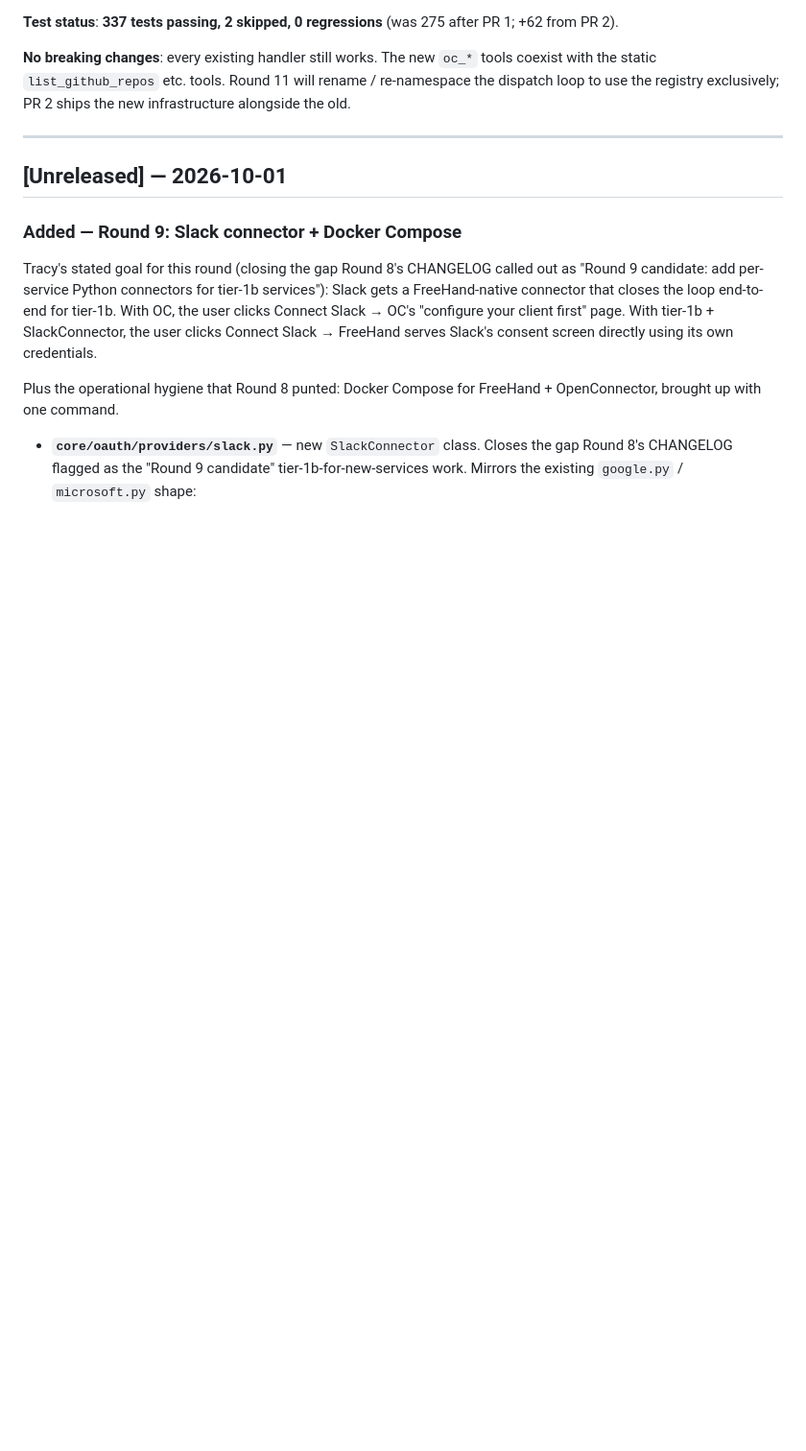
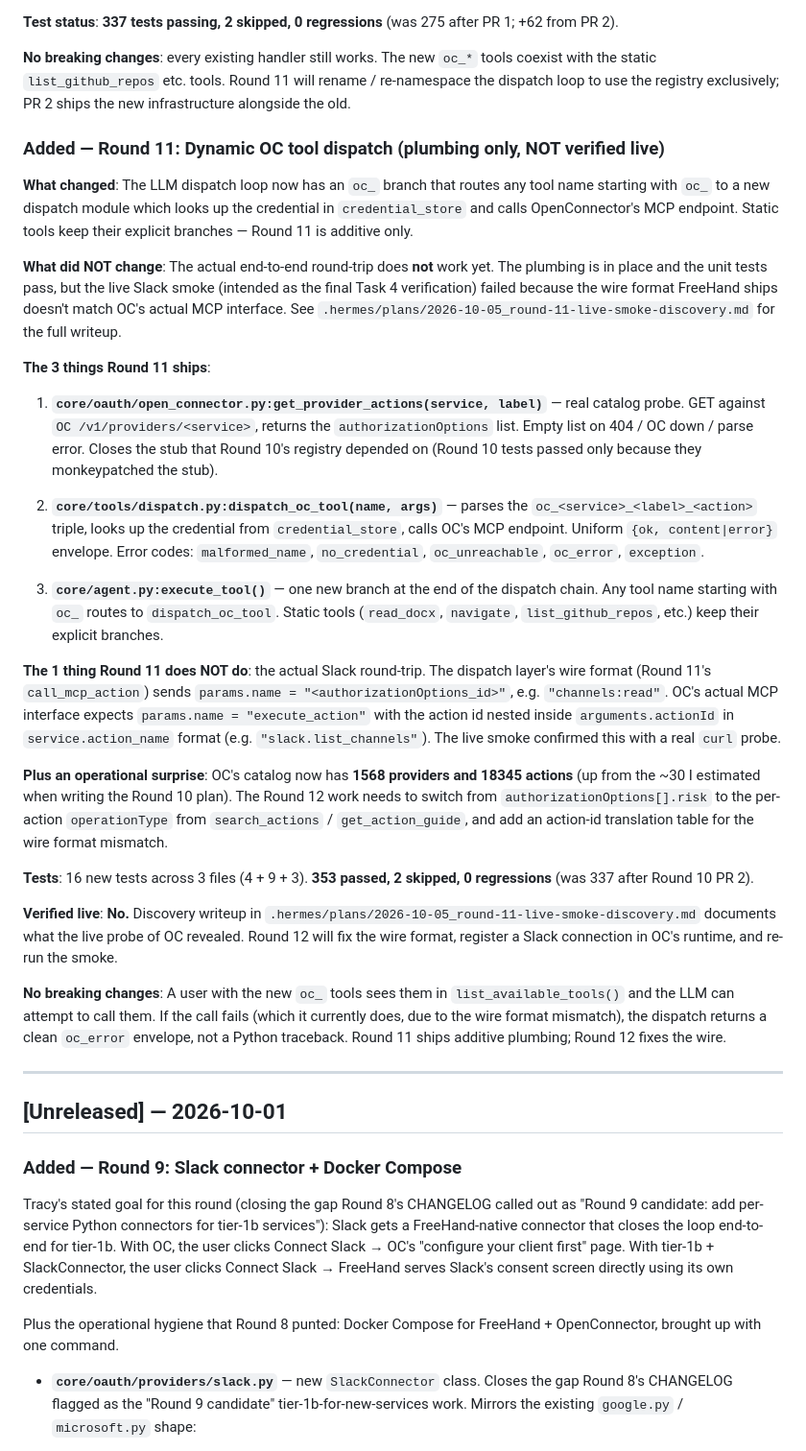
Before and after one commit to TracySmithConsulting/freehand, a Markdown page: CHANGELOG.md, the part around the change. Shown at 96% size. Drawn GitHub-style; blank space fills up the shorter version.

```diff
--- a/CHANGELOG.md
+++ b/CHANGELOG.md
@@ -164,6 +164,73 @@ new `oc_*` tools coexist with the static `list_github_repos` etc.
 tools. Round 11 will rename / re-namespace the dispatch loop to use
 the registry exclusively; PR 2 ships the new infrastructure
 alongside the old.
+
+### Added — Round 11: Dynamic OC tool dispatch (plumbing only, NOT verified live)
+
+**What changed**: The LLM dispatch loop now has an `oc_` branch that
+routes any tool name starting with `oc_` to a new dispatch module
+which looks up the credential in `credential_store` and calls
+OpenConnector's MCP endpoint. Static tools keep their explicit
+branches — Round 11 is additive only.
+
+**What did NOT change**: The actual end-to-end round-trip does
+**not** work yet. The plumbing is in place and the unit tests pass,
+but the live Slack smoke (intended as the final Task 4 verification)
+failed because the wire format FreeHand ships doesn't match OC's
+actual MCP interface. See `.hermes/plans/2026-10-05_round-11-live-smoke-discovery.md`
+for the full writeup.
+
+**The 3 things Round 11 ships**:
+
+1. **`core/oauth/open_connector.py:get_provider_actions(service, label)`**
+   — real catalog probe. GET against `OC /v1/providers/<service>`,
+   returns the `authorizationOptions` list. Empty list on 404 / OC
+   down / parse error. Closes the stub that Round 10's registry
+   depended on (Round 10 tests passed only because they monkeypatched
+   the stub).
+
+2. **`core/tools/dispatch.py:dispatch_oc_tool(name, args)`** — parses
+   the `oc_<service>_<label>_<action>` triple, looks up the credential
+   from `credential_store`, calls OC's MCP endpoint. Uniform
+   `{ok, content|error}` envelope. Error codes: `malformed_name`,
+   `no_credential`, `oc_unreachable`, `oc_error`, `exception`.
+
+3. **`core/agent.py:execute_tool()`** — one new branch at the end
+   of the dispatch chain. Any tool name starting with `oc_` routes
+   to `dispatch_oc_tool`. Static tools (`read_docx`, `navigate`,
+   `list_github_repos`, etc.) keep their explicit branches.
+
+**The 1 thing Round 11 does NOT do**: the actual Slack round-trip.
+The dispatch layer's wire format (Round 11's `call_mcp_action`)
+sends `params.name = "<authorizationOptions_id>"`, e.g.
+`"channels:read"`. OC's actual MCP interface expects
+`params.name = "execute_action"` with the action id nested inside
+`arguments.actionId` in `service.action_name` format (e.g.
+`"slack.list_channels"`). The live smoke confirmed this with a
+real `curl` probe.
+
+**Plus an operational surprise**: OC's catalog now has **1568
+providers and 18345 actions** (up from the ~30 I estimated when
+writing the Round 10 plan). The Round 12 work needs to switch
+from `authorizationOptions[].risk` to the per-action `operationType`
+from `search_actions` / `get_action_guide`, and add an action-id
+translation table for the wire format mismatch.
+
+**Tests**: 16 new tests across 3 files (4 + 9 + 3).
+**353 passed, 2 skipped, 0 regressions** (was 337 after Round 10 PR 2).
+
+**Verified live**: **No.** Discovery writeup in
+`.hermes/plans/2026-10-05_round-11-live-smoke-discovery.md` documents
+what the live probe of OC revealed. Round 12 will fix the wire
+format, register a Slack connection in OC's runtime, and re-run
+the smoke.
+
+**No breaking changes**: A user with the new `oc_` tools sees them
+in `list_available_tools()` and the LLM can attempt to call them.
+If the call fails (which it currently does, due to the wire format
+mismatch), the dispatch returns a clean `oc_error` envelope, not a
+Python traceback. Round 11 ships additive plumbing; Round 12 fixes
+the wire.
 
 ---
 
```
Also changed, not shown: .hermes/plans/2026-10-05_round-11-live-smoke-discovery.md (added, +222 -0 lines), docs/tools/dynamic-oc-dispatch.md (added, +197 -0 lines).
